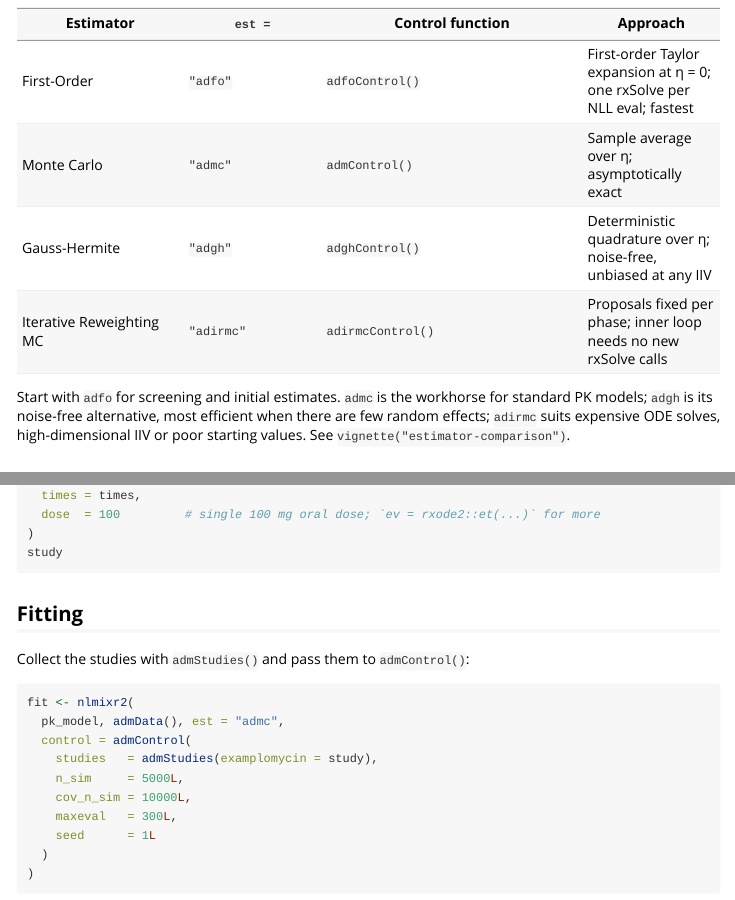
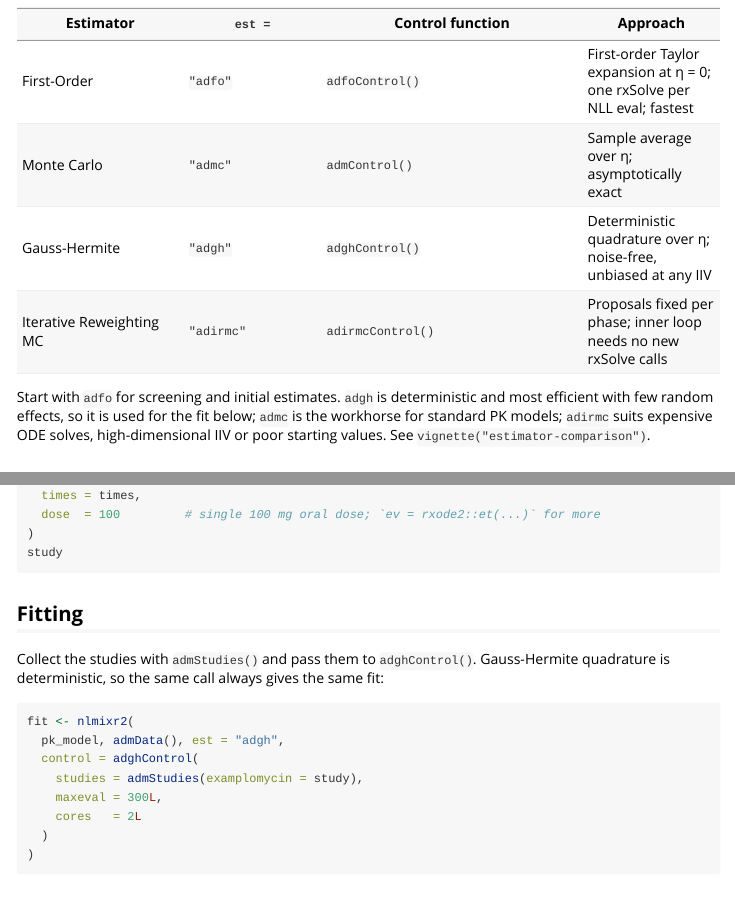
Before and after one commit to LeidenPharmacology/admixr2, an R Markdown document (vignettes/admixr2.Rmd): the page in a window 1100 px wide, from 460 px down, and a second part further down, joined at a grey line. Rendered offline with R 4.5, knitr and Pandoc, with nearby package versions.

Commit message:
CRAN 0.4.2: stop shipping the vignette, trim slow examples and tests (#168)
* build: stop shipping the vignette (articles stay on the website); keeps R CMD check under CRAN's 10 minute limit

Co-Authored-By: Claude Sonnet 5.5 <noreply@anthropic.com>

* docs: the getting-started article fits with adgh (deterministic, ~30 s)

Co-Authored-By: Claude Sonnet 5.5 <noreply@anthropic.com>

* docs: skip the covariance step in the two slow donttest examples

Co-Authored-By: Claude Sonnet 5.5 <noreply@anthropic.com>

* test: heavy adfweight tests skip on CRAN (still run in CI)

Co-Authored-By: Claude Sonnet 5.5 <noreply@anthropic.com>

* review: tidy NEWS, Rbuildignore, plot.admFit link and the article's estimator prose

Co-Authored-By: Claude Sonnet 5.5 <noreply@anthropic.com>

---------

Co-authored-by: Mistral Vibe <vibe@mistral.ai>
Co-authored-by: Claude Sonnet 5.5 <noreply@anthropic.com>

````diff
--- a/vignettes/admixr2.Rmd
+++ b/vignettes/admixr2.Rmd
@@ -51,9 +51,9 @@
 | Gauss-Hermite | `"adgh"` | `adghControl()` | Deterministic quadrature over η; noise-free, unbiased at any IIV |
 | Iterative Reweighting MC | `"adirmc"` | `adirmcControl()` | Proposals fixed per phase; inner loop needs no new rxSolve calls |
 
-Start with `adfo` for screening and initial estimates. `admc` is the workhorse
-for standard PK models; `adgh` is its noise-free alternative, most efficient when
-there are few random effects; `adirmc` suits expensive ODE solves,
+Start with `adfo` for screening and initial estimates. `adgh` is deterministic and
+most efficient with few random effects, so it is used for the fit below; `admc` is
+the workhorse for standard PK models; `adirmc` suits expensive ODE solves,
 high-dimensional IIV or poor starting values. See
 `vignette("estimator-comparison")`.
 
@@ -155,17 +155,16 @@
 
 ## Fitting
 
-Collect the studies with `admStudies()` and pass them to `admControl()`:
+Collect the studies with `admStudies()` and pass them to `adghControl()`. Gauss-Hermite
+quadrature is deterministic, so the same call always gives the same fit:
 
 ```{r fit}
 fit <- nlmixr2(
-  pk_model, admData(), est = "admc",
-  control = admControl(
-    studies   = admStudies(examplomycin = study),
-    n_sim     = 5000L,
-    cov_n_sim = 10000L,
-    maxeval   = 300L,
-    seed      = 1L
+  pk_model, admData(), est = "adgh",
+  control = adghControl(
+    studies = admStudies(examplomycin = study),
+    maxeval = 300L,
+    cores   = 2L
   )
 )
 ```
````
Also changed, not shown: NEWS.md (+3 -2 lines), R/adirmc.R (+2 -1 lines), R/admc.R (+2 -1 lines), R/examplomycin.R (+1 -1 lines), R/plot.R (+1 -1 lines), 7 other files.
